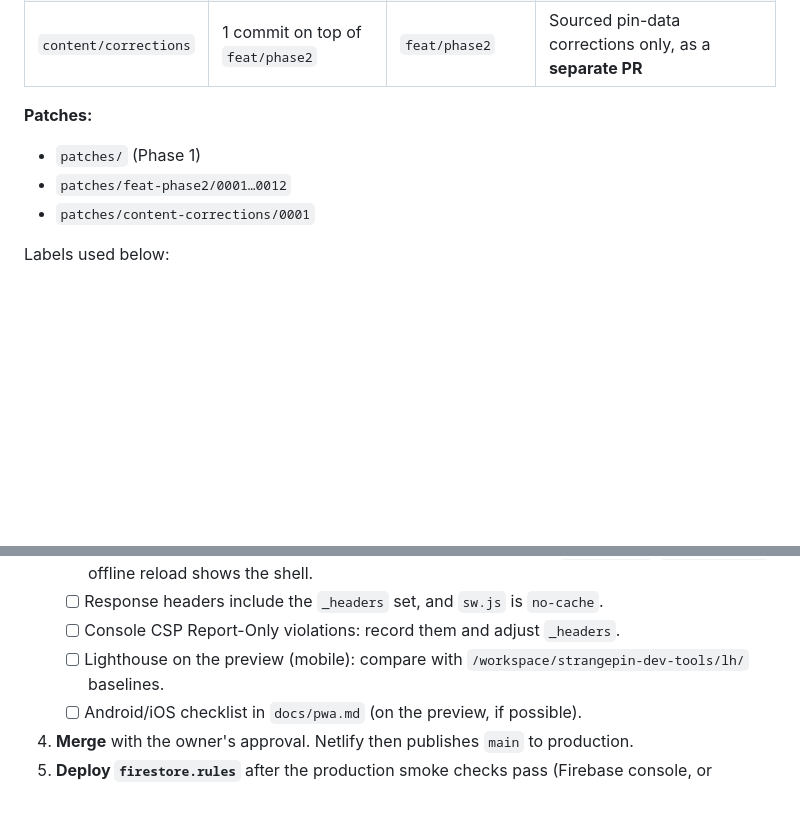
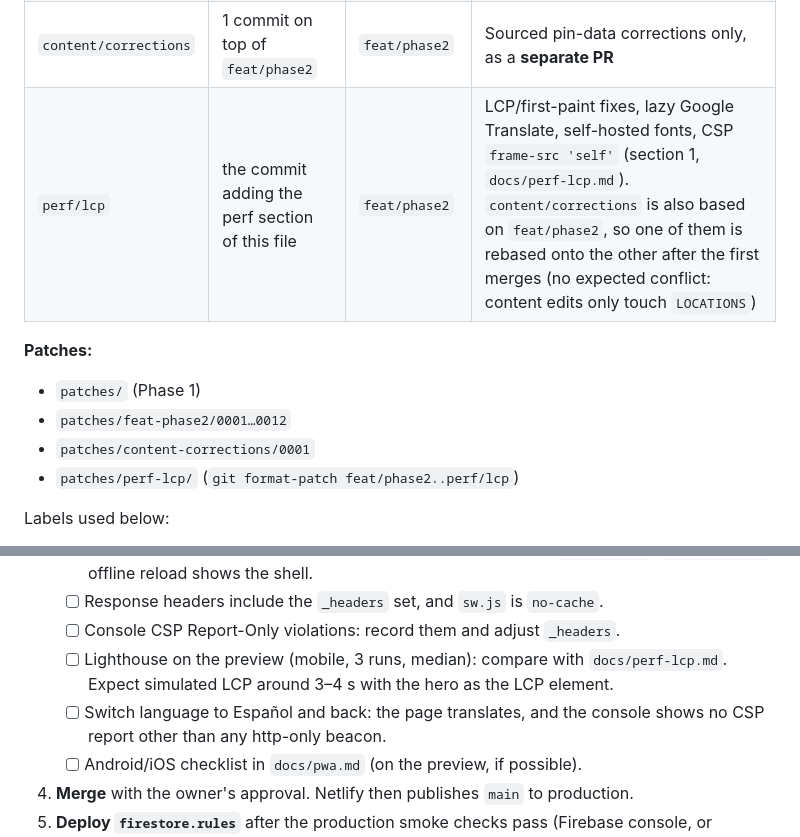
Before and after one commit to EclipseLegend/strangepin, a Markdown page: RELEASE-CANDIDATE.md, 2 parts joined by grey strips. Rendered like a GitHub page; blank space fills up the shorter version.

```diff
--- a/RELEASE-CANDIDATE.md
+++ b/RELEASE-CANDIDATE.md
@@ -12,11 +12,13 @@
 | `fix/audit-critical` | 073b265 | `origin/main` 728e8f5 | Phase 1 fixes (see `CHANGES.md`) |
 | `feat/phase2` | tip = the commit adding this file | `fix/audit-critical` | Phase 2 items 1–6 (code and docs, no pin-data edits) |
 | `content/corrections` | 1 commit on top of `feat/phase2` | `feat/phase2` | Sourced pin-data corrections only, as a **separate PR** |
+| `perf/lcp` | the commit adding the perf section of this file | `feat/phase2` | LCP/first-paint fixes, lazy Google Translate, self-hosted fonts, CSP `frame-src 'self'` (section 1, `docs/perf-lcp.md`). `content/corrections` is also based on `feat/phase2`, so one of them is rebased onto the other after the first merges (no expected conflict: content edits only touch `LOCATIONS`) |
 
 **Patches:**
 - `patches/` (Phase 1)
 - `patches/feat-phase2/0001…0012`
 - `patches/content-corrections/0001`
+- `patches/perf-lcp/` (`git format-patch feat/phase2..perf/lcp`)
 
 Labels used below:
 - **TESTED:** run here, with the method and environment stated.
@@ -157,7 +178,8 @@ Details, official URLs and the check dates (2026-10-21) are in `docs/map-provide
    - [ ] DevTools → Application: the SW is active; caches contain only `sp-shell-v2`/`sp-runtime-v2`; offline reload shows the shell.
    - [ ] Response headers include the `_headers` set, and `sw.js` is `no-cache`.
    - [ ] Console CSP Report-Only violations: record them and adjust `_headers`.
-   - [ ] Lighthouse on the preview (mobile): compare with `/workspace/strangepin-dev-tools/lh/` baselines.
+   - [ ] Lighthouse on the preview (mobile, 3 runs, median): compare with `docs/perf-lcp.md`. Expect simulated LCP around 3–4 s with the hero as the LCP element.
+   - [ ] Switch language to Español and back: the page translates, and the console shows no CSP report other than any http-only beacon.
    - [ ] Android/iOS checklist in `docs/pwa.md` (on the preview, if possible).
 4. **Merge** with the owner's approval. Netlify then publishes `main` to production.
 5. **Deploy `firestore.rules`** after the production smoke checks pass (Firebase console, or `firebase deploy --only firestore:rules --project strangepin-4e538` by the owner). Then repeat the step 3 checks for comments, likes and points on production.
```
Also changed, not shown: other parts of RELEASE-CANDIDATE.md (+23 -4 lines), docs/perf-lcp.md (added, +87 -0 lines), 1 other file.
